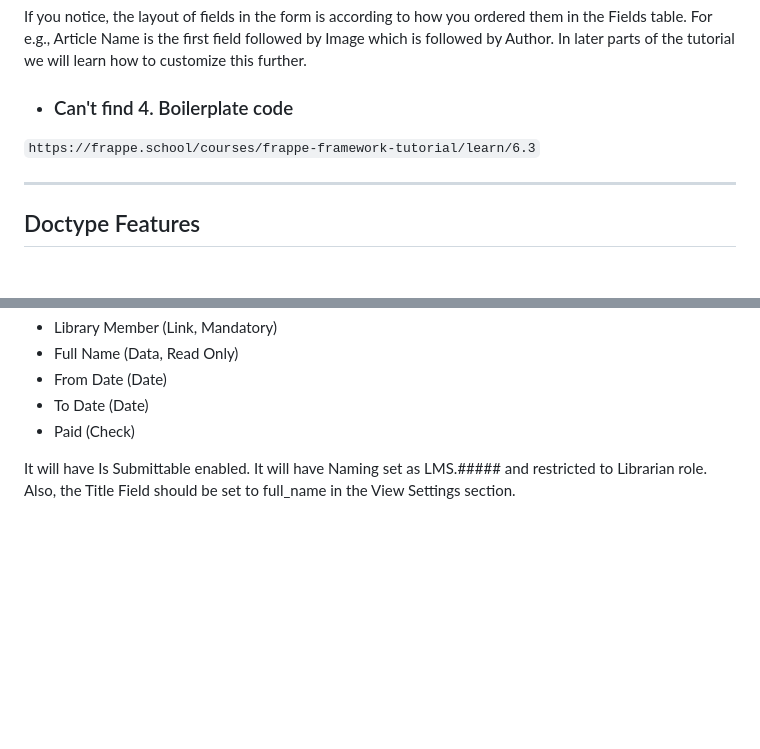
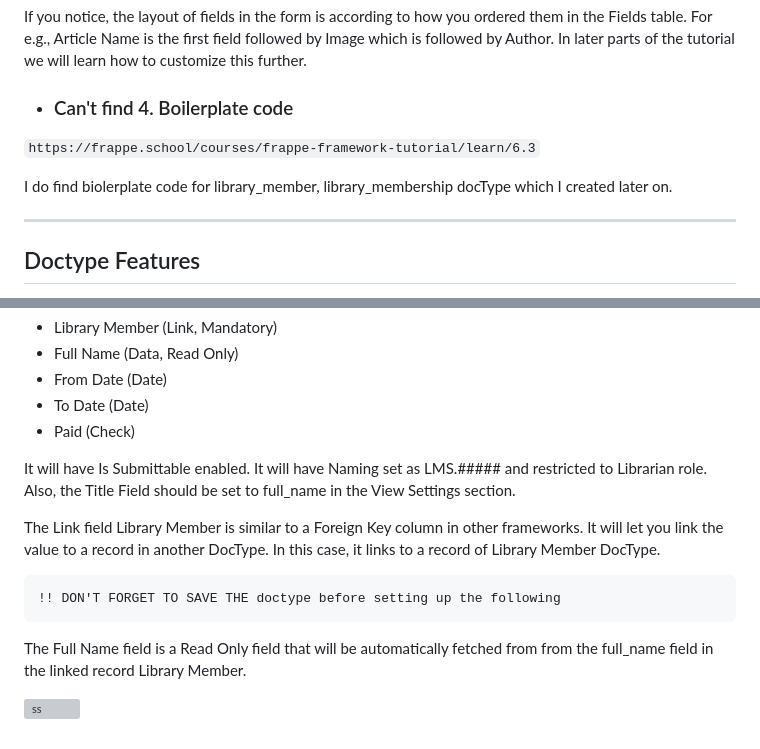
Before and after one commit to Vipin675/Vipin675.github.io, a Markdown page: blogs/library-management-system/index.md, 2 parts joined by grey strips. GitHub-like rendering; blank space fills up the shorter version; grey boxes are pictures that could not be loaded.

Commit message:
boilerplate code problem

````diff
--- a/blogs/library-management-system/index.md
+++ b/blogs/library-management-system/index.md
@@ -253,6 +253,8 @@ If you notice, the layout of fields in the form is according to how you ordered
 
 ` https://frappe.school/courses/frappe-framework-tutorial/learn/6.3 `
 
+I do find biolerplate code for library_member, library_membership docType which I created later on.
+
 ---
 
 ## Doctype Features
@@ -360,3 +362,14 @@ Let's create another doctype: **Library Membership**. It will have the following
 - Paid (Check)
 
 It will have Is Submittable enabled. It will have Naming set as LMS.##### and restricted to Librarian role. Also, the Title Field should be set to full_name in the View Settings section.
+
+
+The Link field Library Member is similar to a Foreign Key column in other frameworks. It will let you link the value to a record in another DocType. In this case, it links to a record of Library Member DocType.
+
+```text
+!! DON'T FORGET TO SAVE THE doctype before setting up the following
+```
+
+The Full Name field is a Read Only field that will be automatically fetched from from the full_name field in the linked record Library Member.
+
+![ss](./assets/lm_ss.png)
````
